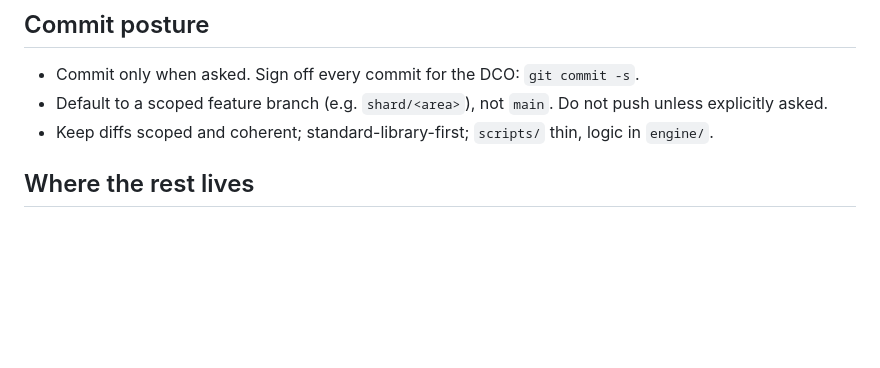
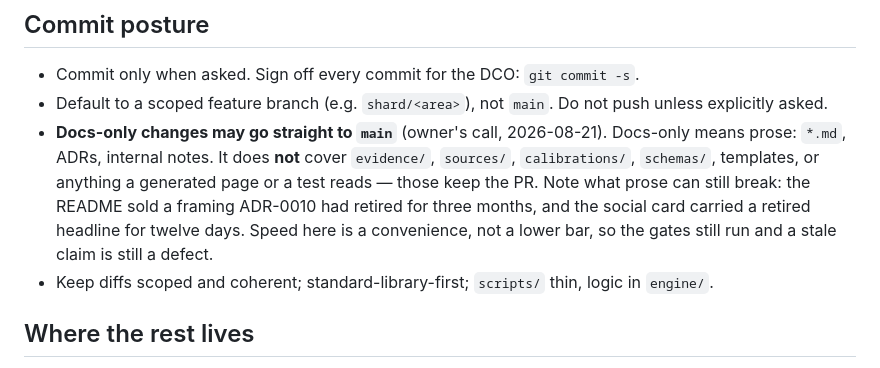
Before and after one commit to raviaxo/RiskShard, a Markdown page: AGENTS.md, the part around the change. Drawn GitHub-style; blank space fills up the shorter version.

Commit message:
Docs-only commits may go straight to main
Owner's call, 2026-08-21, recorded in AGENTS.md rather than left as a habit I had
already started forming: two commits this session bypassed the pull-request rule and
I flagged them rather than establishing the exception quietly.

Scoped deliberately. Docs-only means prose, and does not extend to evidence, sources,
calibrations, schemas, templates, or anything a generated page or a test reads. The
reason for the scope is on the record: prose is exactly what went wrong twice this
month, with the README selling a framing ADR-0010 retired three months earlier and the
social card carrying a retired headline for twelve days. Faster to land is not a lower
bar to clear.

Signed-off-by: raviaxo <79762415+raviaxo@users.noreply.github.com>

```diff
--- a/AGENTS.md
+++ b/AGENTS.md
@@ -67,6 +67,13 @@ real run of the affected path succeeds.** For a content/evidence change also run
 - Commit only when asked. Sign off every commit for the DCO: `git commit -s`.
 - Default to a scoped feature branch (e.g. `shard/<area>`), not `main`. Do not push
   unless explicitly asked.
+- **Docs-only changes may go straight to `main`** (owner's call, 2026-08-21). Docs-only
+  means prose: `*.md`, ADRs, internal notes. It does **not** cover `evidence/`,
+  `sources/`, `calibrations/`, `schemas/`, templates, or anything a generated page or a
+  test reads — those keep the PR. Note what prose can still break: the README sold a
+  framing ADR-0010 had retired for three months, and the social card carried a retired
+  headline for twelve days. Speed here is a convenience, not a lower bar, so the gates
+  still run and a stale claim is still a defect.
 - Keep diffs scoped and coherent; standard-library-first; `scripts/` thin, logic in
   `engine/`.
 
```
